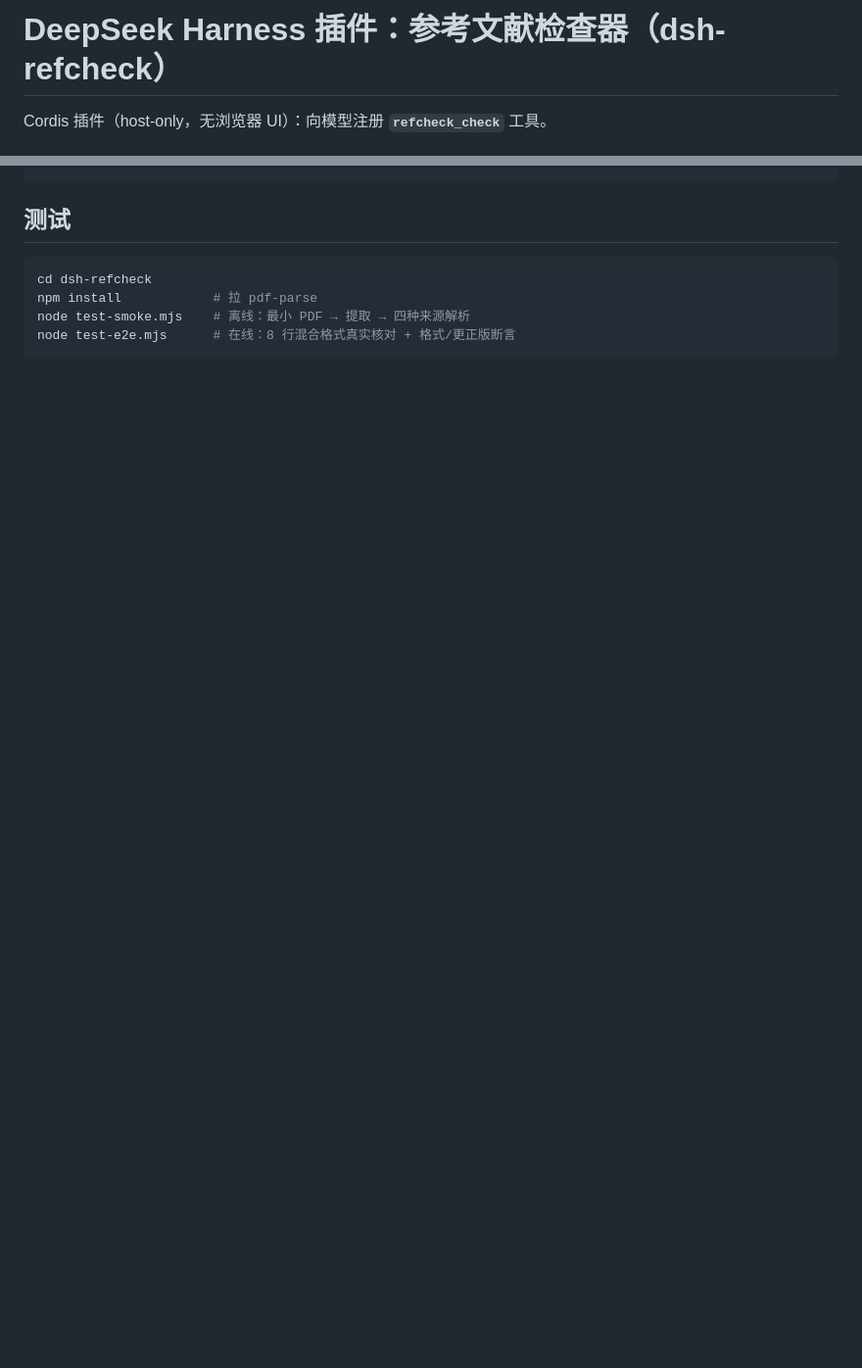
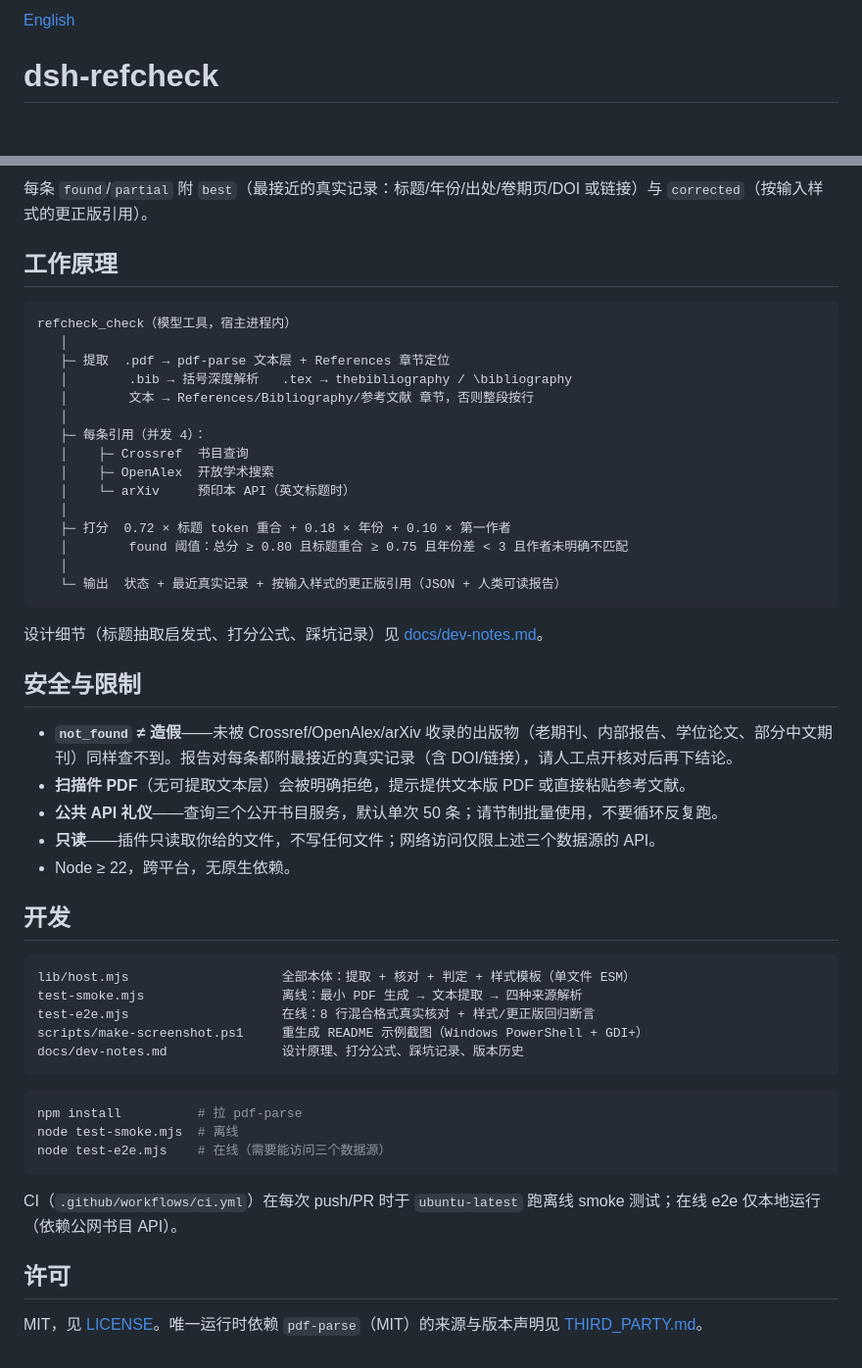
Before and after one commit to Yu-tao-Li/dsh-reference-checker, a Markdown page: README.md, 2 parts joined by grey strips. Shown at 98% size. GitHub-like rendering; blank space fills up the shorter version.

````diff
--- a/README.md
+++ b/README.md
@@ -1,4 +1,4 @@
-# DeepSeek Harness 插件：参考文献检查器（dsh-refcheck）
+[English](README.en.md)
 
-Cordis 插件（host-only，无浏览器 UI）：向模型注册 **`refcheck_check`** 工具。
+# dsh-refcheck
 
@@ -29,10 +56,53 @@ npm install .\dist\dsh-refcheck-1.0.0.tgz --prefix C:\Users\Administrator
+每条 `found`/`partial` 附 `best`（最接近的真实记录：标题/年份/出处/卷期页/DOI 或链接）与 `corrected`（按输入样式的更正版引用）。
+
+## 工作原理
+
+```
+refcheck_check（模型工具，宿主进程内）
+   │
+   ├─ 提取  .pdf → pdf-parse 文本层 + References 章节定位
+   │        .bib → 括号深度解析   .tex → thebibliography / \bibliography
+   │        文本 → References/Bibliography/参考文献 章节，否则整段按行
+   │
+   ├─ 每条引用（并发 4）：
+   │    ├─ Crossref  书目查询
+   │    ├─ OpenAlex  开放学术搜索
+   │    └─ arXiv     预印本 API（英文标题时）
+   │
+   ├─ 打分  0.72 × 标题 token 重合 + 0.18 × 年份 + 0.10 × 第一作者
+   │        found 阈值：总分 ≥ 0.80 且标题重合 ≥ 0.75 且年份差 < 3 且作者未明确不匹配
+   │
+   └─ 输出  状态 + 最近真实记录 + 按输入样式的更正版引用（JSON + 人类可读报告）
 ```
 
-## 测试
+设计细节（标题抽取启发式、打分公式、踩坑记录）见 [docs/dev-notes.md](docs/dev-notes.md)。
 
-```powershell
-cd dsh-refcheck
-npm install            # 拉 pdf-parse
-node test-smoke.mjs    # 离线：最小 PDF → 提取 → 四种来源解析
-node test-e2e.mjs      # 在线：8 行混合格式真实核对 + 格式/更正版断言
+## 安全与限制
+
+- **`not_found` ≠ 造假**——未被 Crossref/OpenAlex/arXiv 收录的出版物（老期刊、内部报告、学位论文、部分中文期刊）同样查不到。报告对每条都附最接近的真实记录（含 DOI/链接），请人工点开核对后再下结论。
+- **扫描件 PDF**（无可提取文本层）会被明确拒绝，提示提供文本版 PDF 或直接粘贴参考文献。
+- **公共 API 礼仪**——查询三个公开书目服务，默认单次 50 条；请节制批量使用，不要循环反复跑。
+- **只读**——插件只读取你给的文件，不写任何文件；网络访问仅限上述三个数据源的 API。
+- Node ≥ 22，跨平台，无原生依赖。
+
+## 开发
+
 ```
+lib/host.mjs                    全部本体：提取 + 核对 + 判定 + 样式模板（单文件 ESM）
+test-smoke.mjs                  离线：最小 PDF 生成 → 文本提取 → 四种来源解析
+test-e2e.mjs                    在线：8 行混合格式真实核对 + 样式/更正版回归断言
+scripts/make-screenshot.ps1     重生成 README 示例截图（Windows PowerShell + GDI+）
+docs/dev-notes.md               设计原理、打分公式、踩坑记录、版本历史
+```
+
+```sh
+npm install          # 拉 pdf-parse
+node test-smoke.mjs  # 离线
+node test-e2e.mjs    # 在线（需要能访问三个数据源）
+```
+
+CI（`.github/workflows/ci.yml`）在每次 push/PR 时于 `ubuntu-latest` 跑离线 smoke 测试；在线 e2e 仅本地运行（依赖公网书目 API）。
+
+## 许可
+
+MIT，见 [LICENSE](LICENSE)。唯一运行时依赖 `pdf-parse`（MIT）的来源与版本声明见 [THIRD_PARTY.md](THIRD_PARTY.md)。
````
Also changed, not shown: other parts of README.md (+43 -16 lines), assets/screenshot-1.png (added), 1 other file.
